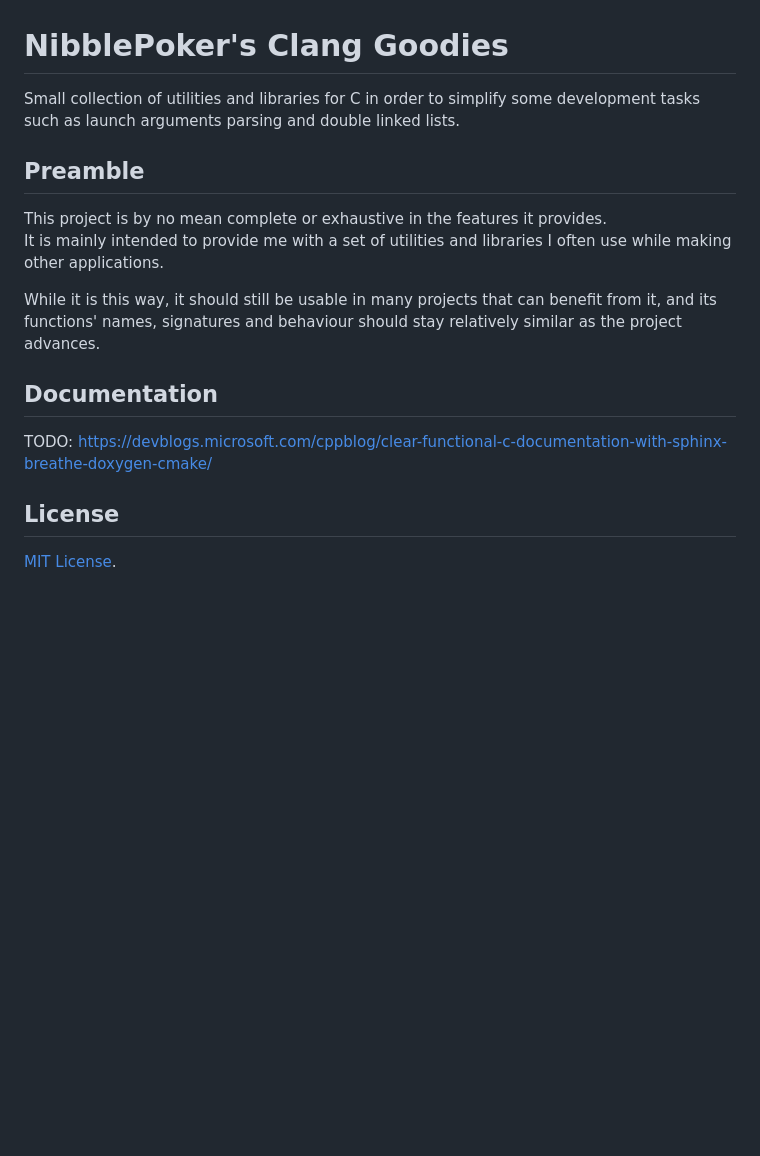
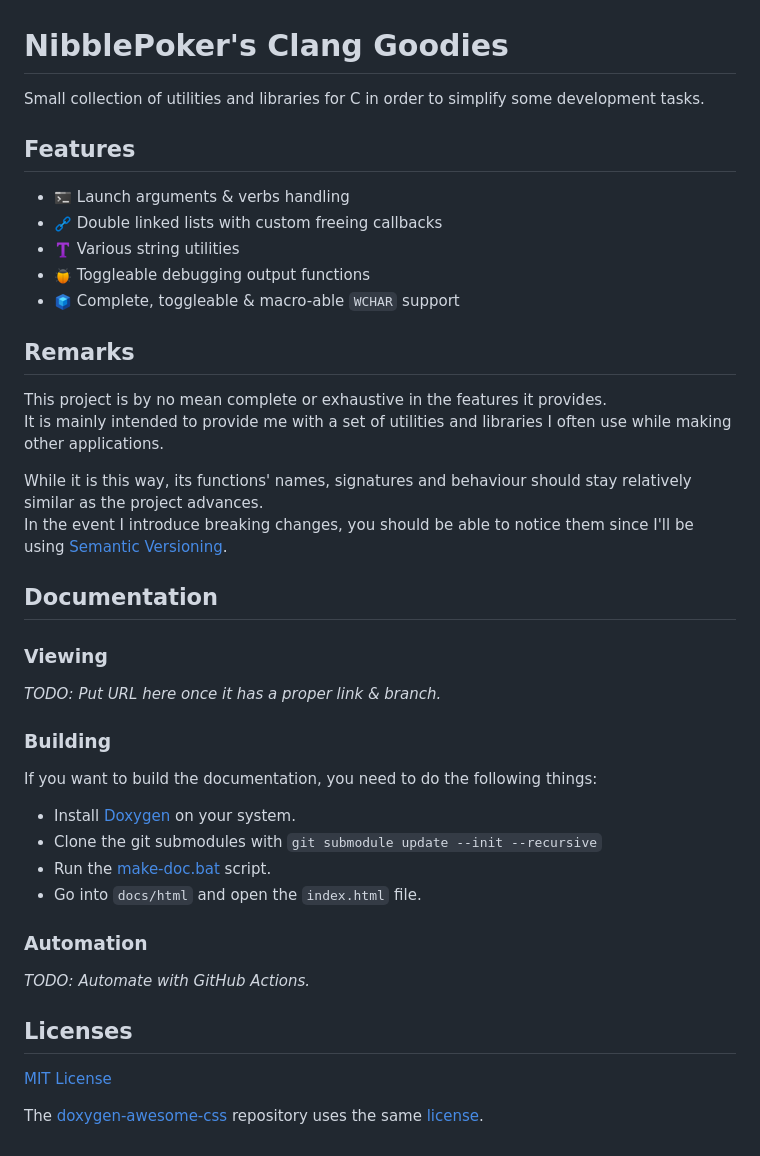
Before and after one commit to aziascreations/C99-Utility-Libraries, a Markdown page: readme.md, the part around the change. Rendered like a GitHub page; pictures changed too: docs/images/bug.png (added), docs/images/chain.png (added), docs/images/console.png (added); blank space fills up the shorter version.

```diff
--- a/readme.md
+++ b/readme.md
@@ -1,16 +1,39 @@
 # NibblePoker's Clang Goodies
-Small collection of utilities and libraries for C in order to simplify some development tasks such as launch arguments
-parsing and double linked lists.
+Small collection of utilities and libraries for C in order to simplify some development tasks.
 
-## Preamble
+## Features
+* ![](docs/images/console.png) Launch arguments & verbs handling
+* ![](docs/images/chain.png) Double linked lists with custom freeing callbacks
+* ![](docs/images/text.png) Various string utilities
+* ![](docs/images/bug.png) Toggleable debugging output functions
+* ![](docs/images/module.png) Complete, toggleable & macro-able `WCHAR` support
+
+## Remarks
 This project is by no mean complete or exhaustive in the features it provides.<br>
 It is mainly intended to provide me with a set of utilities and libraries I often use while making other applications.
 
-While it is this way, it should still be usable in many projects that can benefit from it, and its functions' names,
-signatures and behaviour should stay relatively similar as the project advances.
+While it is this way, its functions' names, signatures and behaviour should stay relatively similar as the project
+advances.<br>
+In the event I introduce breaking changes, you should be able to notice them since I'll be using
+[Semantic Versioning](https://semver.org/).
 
 ## Documentation
-TODO: https://devblogs.microsoft.com/cppblog/clear-functional-c-documentation-with-sphinx-breathe-doxygen-cmake/
 
-## License
-[MIT License](LICENSE).
+### Viewing
+*TODO: Put URL here once it has a proper link & branch.*
+
+### Building
+If you want to build the documentation, you need to do the following things:
+* Install [Doxygen](https://www.doxygen.nl/) on your system.
+* Clone the git submodules with `git submodule update --init --recursive`
+* Run the [make-doc.bat](make-doc.bat) script.
+* Go into `docs/html` and open the `index.html` file.
+
+### Automation
+*TODO: Automate with GitHub Actions.*
+
+## Licenses
+[MIT License](./LICENSE)
+
+The [doxygen-awesome-css](https://github.com/jothepro/doxygen-awesome-css) repository uses the same
+[license](https://github.com/jothepro/doxygen-awesome-css/blob/main/LICENSE).
```
Also changed, not shown: docs/pages/home.md (added, +3 -0 lines), docs/images/logo.png (added), 11 other files.
